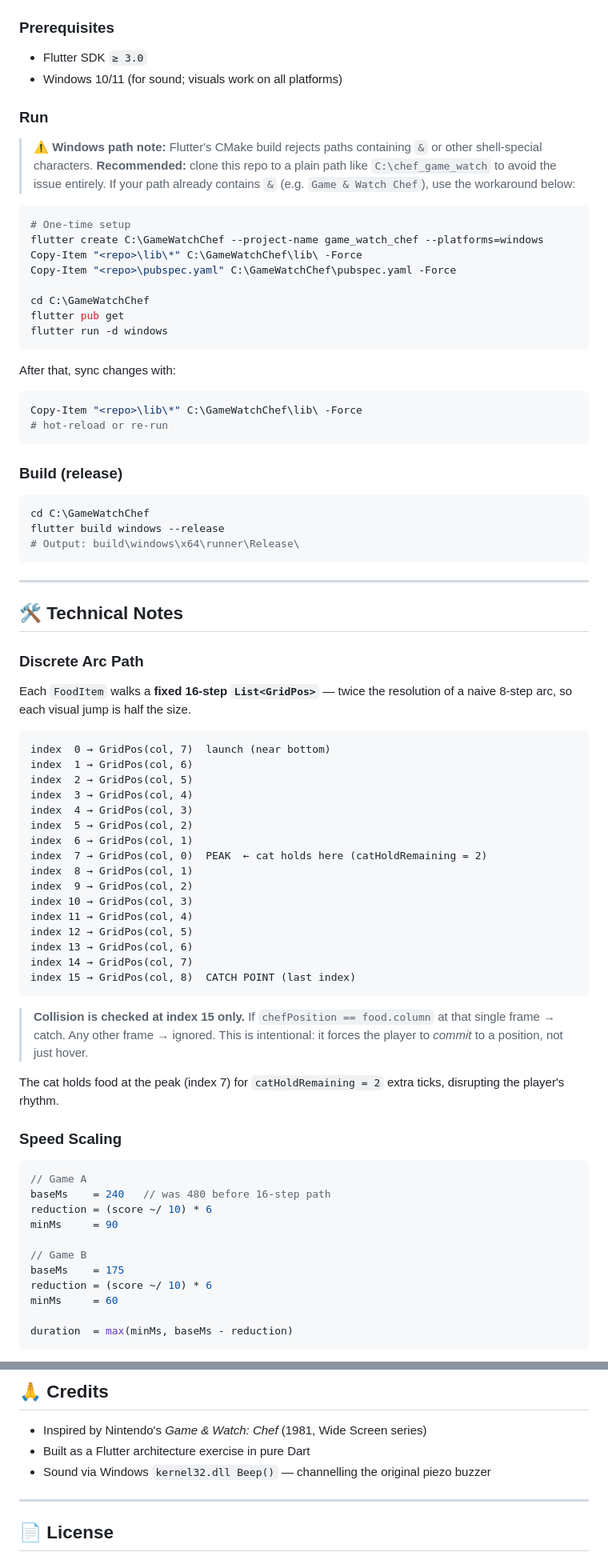
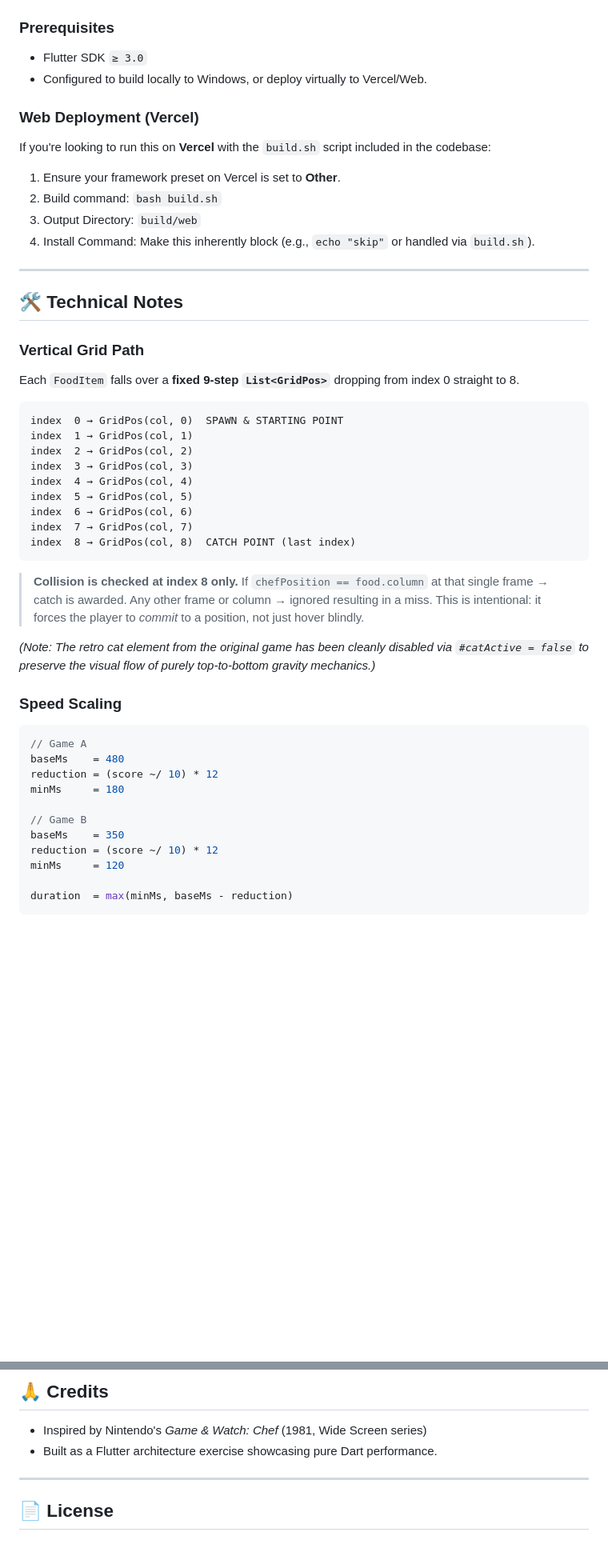
Before and after one commit to enthongy/chef_game_watch, a Markdown page: README.md, 2 parts joined by grey strips. Shown at 80% size. Drawn GitHub-style; blank space fills up the shorter version.

Commit message:
Update README to reflect new drop mechanics, Web Audio synth, responsive UI bounds, and disabled retro cat element

````diff
--- a/README.md
+++ b/README.md
@@ -107,79 +108,48 @@ lib/
 
 ### Prerequisites
 - Flutter SDK `≥ 3.0`
-- Windows 10/11 (for sound; visuals work on all platforms)
+- Configured to build locally to Windows, or deploy virtually to Vercel/Web.
 
-### Run
-
-> ⚠️ **Windows path note:** Flutter's CMake build rejects paths containing `&` or other shell-special characters.
-> **Recommended:** clone this repo to a plain path like `C:\chef_game_watch` to avoid the issue entirely.
-> If your path already contains `&` (e.g. `Game & Watch Chef`), use the workaround below:
-
-
-```powershell
-# One-time setup
-flutter create C:\GameWatchChef --project-name game_watch_chef --platforms=windows
-Copy-Item "<repo>\lib\*" C:\GameWatchChef\lib\ -Force
-Copy-Item "<repo>\pubspec.yaml" C:\GameWatchChef\pubspec.yaml -Force
-
-cd C:\GameWatchChef
-flutter pub get
-flutter run -d windows
-```
-
-After that, sync changes with:
-```powershell
-Copy-Item "<repo>\lib\*" C:\GameWatchChef\lib\ -Force
-# hot-reload or re-run
-```
-
-### Build (release)
-```powershell
-cd C:\GameWatchChef
-flutter build windows --release
-# Output: build\windows\x64\runner\Release\
-```
+### Web Deployment (Vercel)
+If you're looking to run this on **Vercel** with the `build.sh` script included in the codebase:
+1. Ensure your framework preset on Vercel is set to **Other**.
+2. Build command: `bash build.sh`
+3. Output Directory: `build/web`
+4. Install Command: Make this inherently block (e.g., `echo "skip"` or handled via `build.sh`).
 
 ---
 
 ## 🛠 Technical Notes
 
-### Discrete Arc Path
-Each `FoodItem` walks a **fixed 16-step `List<GridPos>`** — twice the resolution of a naive 8-step arc, so each visual jump is half the size.
+### Vertical Grid Path
+Each `FoodItem` falls over a **fixed 9-step `List<GridPos>`** dropping from index 0 straight to 8.
 
-```
-index  0 → GridPos(col, 7)  launch (near bottom)
-index  1 → GridPos(col, 6)
-index  2 → GridPos(col, 5)
-index  3 → GridPos(col, 4)
-index  4 → GridPos(col, 3)
-index  5 → GridPos(col, 2)
-index  6 → GridPos(col, 1)
-index  7 → GridPos(col, 0)  PEAK  ← cat holds here (catHoldRemaining = 2)
-index  8 → GridPos(col, 1)
-index  9 → GridPos(col, 2)
-index 10 → GridPos(col, 3)
-index 11 → GridPos(col, 4)
-index 12 → GridPos(col, 5)
-index 13 → GridPos(col, 6)
-index 14 → GridPos(col, 7)
-index 15 → GridPos(col, 8)  CATCH POINT (last index)
+```text
+index  0 → GridPos(col, 0)  SPAWN & STARTING POINT
+index  1 → GridPos(col, 1)
+index  2 → GridPos(col, 2)
+index  3 → GridPos(col, 3)
+index  4 → GridPos(col, 4)
+index  5 → GridPos(col, 5)
+index  6 → GridPos(col, 6)
+index  7 → GridPos(col, 7)
+index  8 → GridPos(col, 8)  CATCH POINT (last index)
 ```
 
-> **Collision is checked at index 15 only.** If `chefPosition == food.column` at that single frame → catch. Any other frame → ignored. This is intentional: it forces the player to *commit* to a position, not just hover.
+> **Collision is checked at index 8 only.** If `chefPosition == food.column` at that single frame → catch is awarded. Any other frame or column → ignored resulting in a miss. This is intentional: it forces the player to *commit* to a position, not just hover blindly.
 
-The cat holds food at the peak (index 7) for `catHoldRemaining = 2` extra ticks, disrupting the player's rhythm.
+*(Note: The retro cat element from the original game has been cleanly disabled via `#catActive = false` to preserve the visual flow of purely top-to-bottom gravity mechanics.)*
 
 ### Speed Scaling
 ```dart
 // Game A
-baseMs    = 240   // was 480 before 16-step path
-reduction = (score ~/ 10) * 6
-minMs     = 90
+baseMs    = 480
+reduction = (score ~/ 10) * 12
+minMs     = 180
 
 // Game B
-baseMs    = 175
-reduction = (score ~/ 10) * 6
-minMs     = 60
+baseMs    = 350
+reduction = (score ~/ 10) * 12
+minMs     = 120
 
 duration  = max(minMs, baseMs - reduction)
@@ -211,8 +170,7 @@ No audio packages. No game engines. No image assets.
 ## 🙏 Credits
 
 - Inspired by Nintendo's *Game & Watch: Chef* (1981, Wide Screen series)
-- Built as a Flutter architecture exercise in pure Dart
-- Sound via Windows `kernel32.dll Beep()` — channelling the original piezo buzzer
+- Built as a Flutter architecture exercise showcasing pure Dart performance.
 
 ---
 
````
Also changed, not shown: other parts of README.md (+23 -33 lines).
